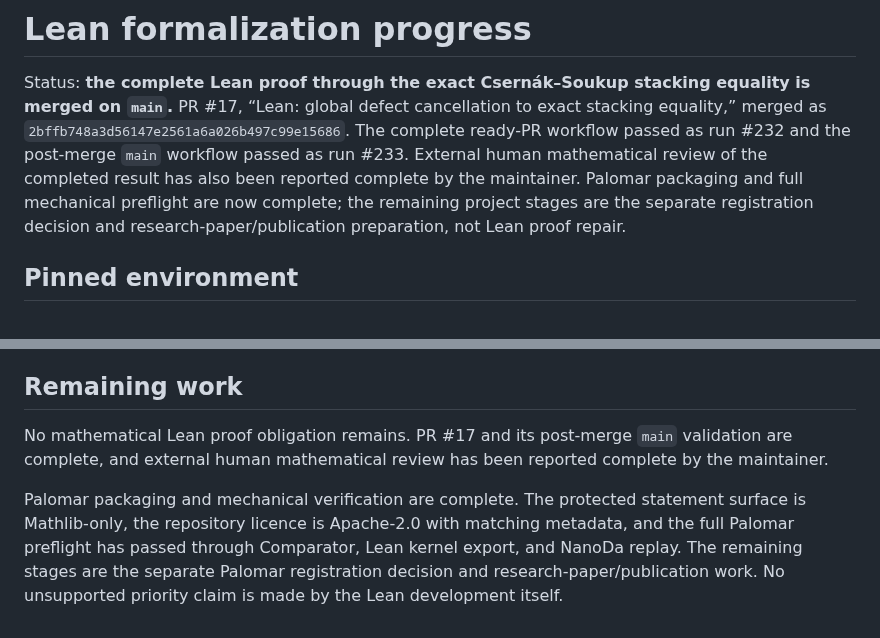
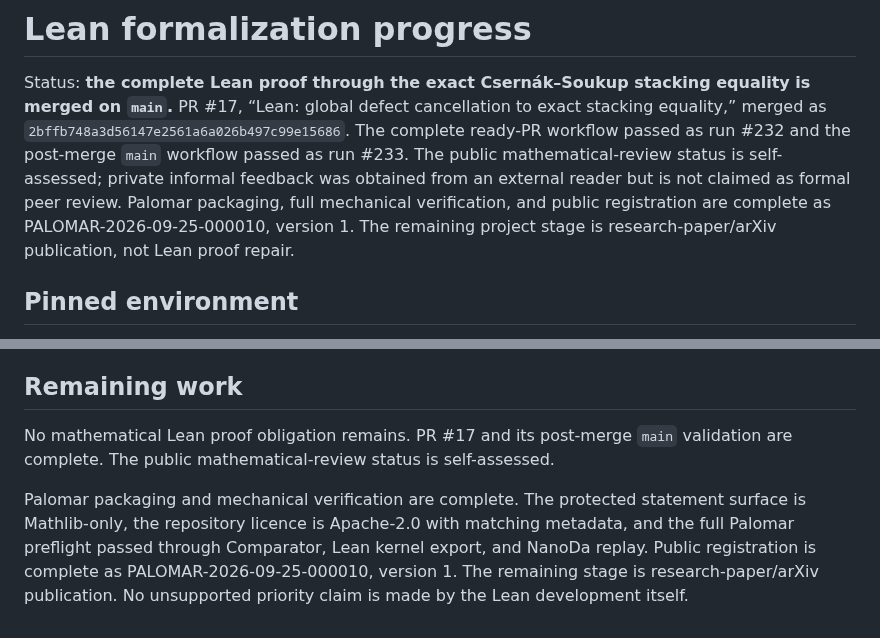
Before and after one commit to jfairfaxball-348/TreeStack-Structural-Certificates-for-Stacking-on-Trees, a Markdown page: notes/lean-progress.md, 2 parts joined by grey strips. Rendered like a GitHub page.

Commit message:
Record Palomar registration in Lean status

```diff
--- a/notes/lean-progress.md
+++ b/notes/lean-progress.md
@@ -5,11 +5,11 @@ equality is merged on `main`.** PR #17, “Lean: global defect cancellation to
 exact stacking equality,” merged as
 `2bffb748a3d56147e2561a6a026b497c99e15686`. The complete ready-PR workflow
 passed as run #232 and the post-merge `main` workflow passed as run #233.
-External human mathematical review of the completed result has also been
-reported complete by the maintainer. Palomar packaging and full mechanical
-preflight are now complete; the remaining project stages are the separate
-registration decision and research-paper/publication preparation, not Lean
-proof repair.
+The public mathematical-review status is self-assessed; private informal
+feedback was obtained from an external reader but is not claimed as formal peer
+review. Palomar packaging, full mechanical verification, and public registration
+are complete as PALOMAR-2026-09-25-000010, version 1. The remaining project stage is
+research-paper/arXiv publication, not Lean proof repair.
 
 ## Pinned environment
 
@@ -618,12 +618,12 @@ the proof-hole guard and `lake build`.
 ## Remaining work
 
 No mathematical Lean proof obligation remains. PR #17 and its post-merge
-`main` validation are complete, and external human mathematical review has
-been reported complete by the maintainer.
+`main` validation are complete. The public mathematical-review status is
+self-assessed.
 
 Palomar packaging and mechanical verification are complete. The protected
 statement surface is Mathlib-only, the repository licence is Apache-2.0 with
-matching metadata, and the full Palomar preflight has passed through Comparator,
-Lean kernel export, and NanoDa replay. The remaining stages are the separate
-Palomar registration decision and research-paper/publication work. No
-unsupported priority claim is made by the Lean development itself.
+matching metadata, and the full Palomar preflight passed through Comparator,
+Lean kernel export, and NanoDa replay. Public registration is complete as
+PALOMAR-2026-09-25-000010, version 1. The remaining stage is research-paper/arXiv publication.
+No unsupported priority claim is made by the Lean development itself.
```
